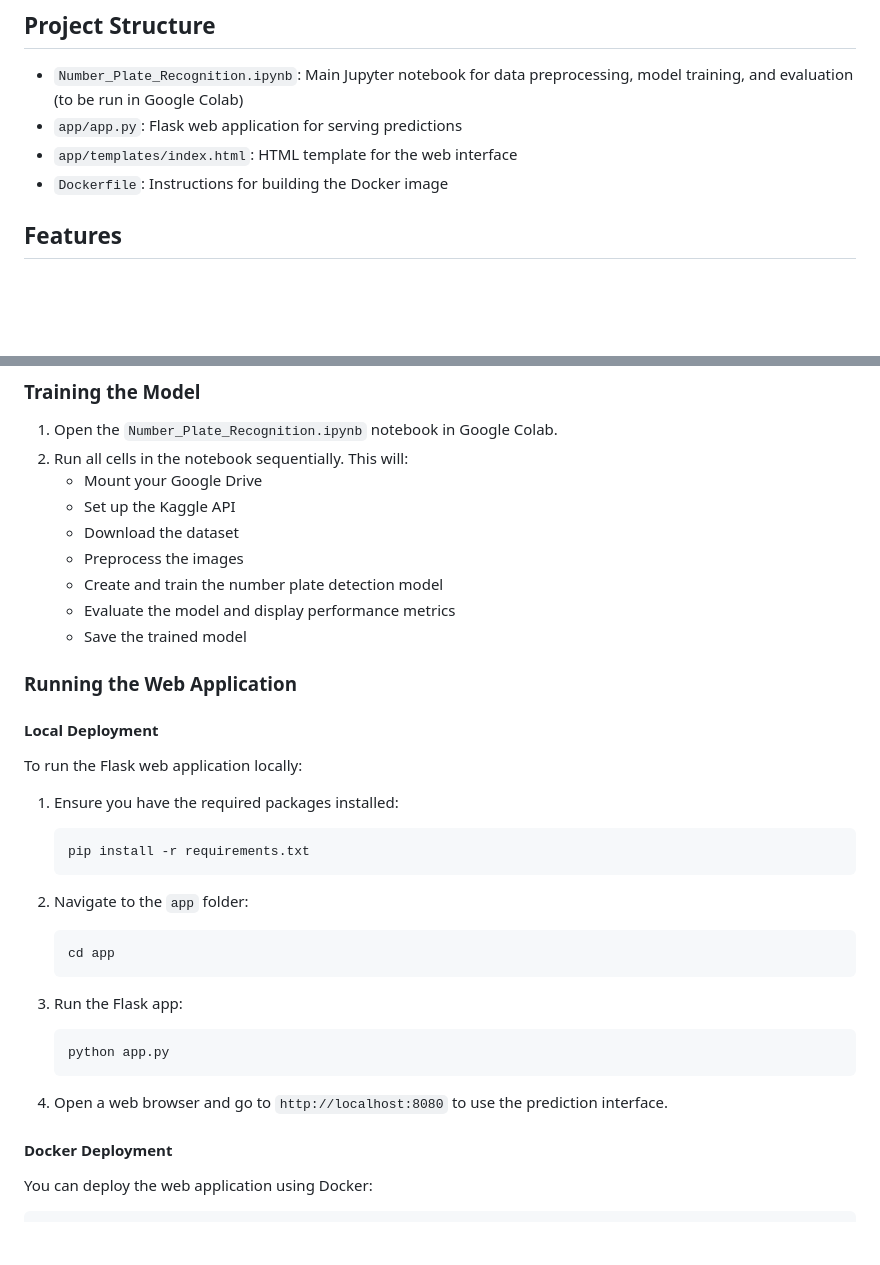
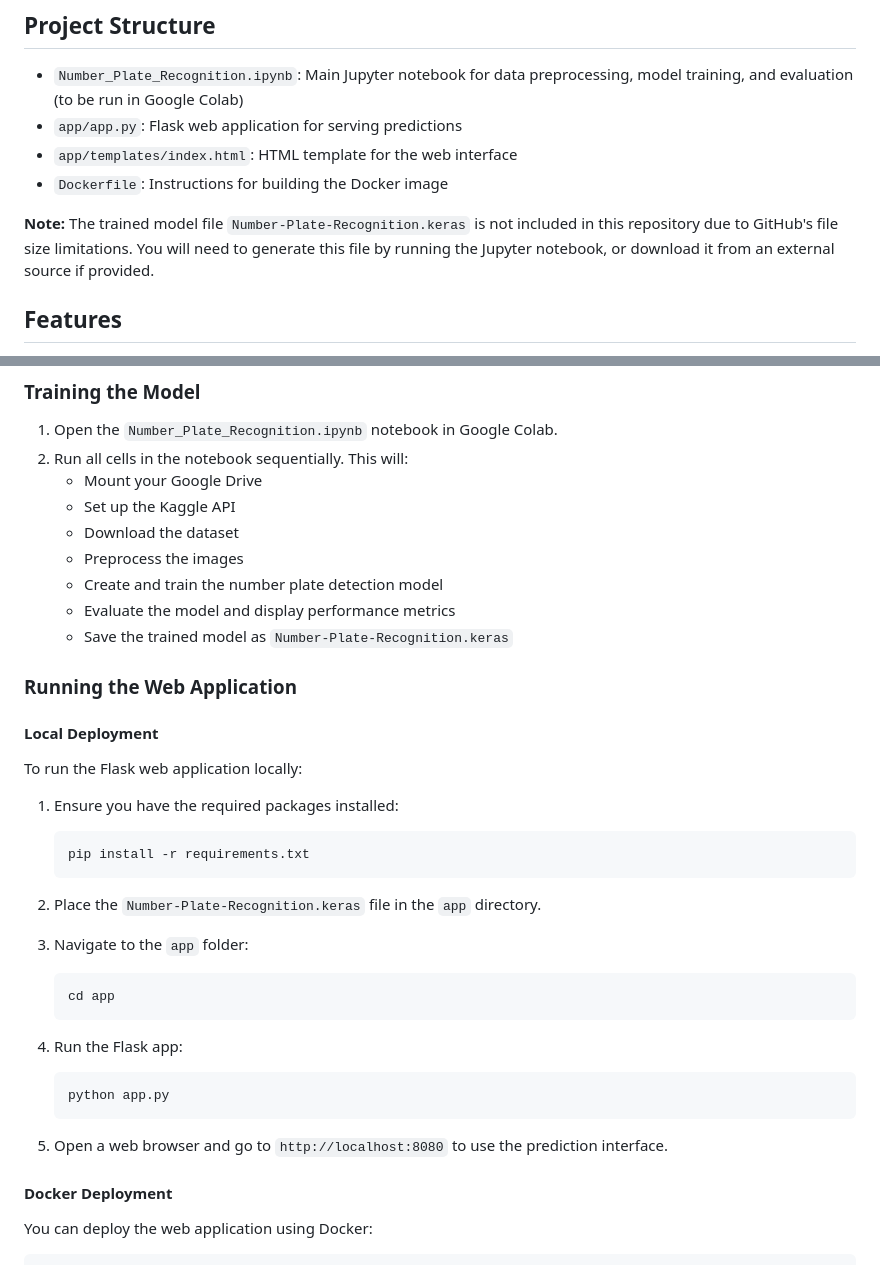
Before and after one commit to pouryare/number-plate-recognition, a Markdown page: README.md, 2 parts joined by grey strips. GitHub-like rendering; blank space fills up the shorter version.

````diff
--- a/README.md
+++ b/README.md
@@ -10,6 +10,8 @@ This project implements a deep learning model to detect and recognize number pla
 - `app/app.py`: Flask web application for serving predictions
 - `app/templates/index.html`: HTML template for the web interface
 - `Dockerfile`: Instructions for building the Docker image
+
+**Note:** The trained model file `Number-Plate-Recognition.keras` is not included in this repository due to GitHub's file size limitations. You will need to generate this file by running the Jupyter notebook, or download it from an external source if provided.
 
 ## Features
 
@@ -60,7 +62,7 @@ This project implements a deep learning model to detect and recognize number pla
    - Preprocess the images
    - Create and train the number plate detection model
    - Evaluate the model and display performance metrics
-   - Save the trained model
+   - Save the trained model as `Number-Plate-Recognition.keras`
 
 ### Running the Web Application
 
@@ -73,17 +75,19 @@ To run the Flask web application locally:
    pip install -r requirements.txt
    ```
 
-2. Navigate to the `app` folder:
+2. Place the `Number-Plate-Recognition.keras` file in the `app` directory.
+
+3. Navigate to the `app` folder:
    ```
    cd app
    ```
 
-3. Run the Flask app:
+4. Run the Flask app:
    ```
    python app.py
    ```
 
-4. Open a web browser and go to `http://localhost:8080` to use the prediction interface.
+5. Open a web browser and go to `http://localhost:8080` to use the prediction interface.
 
 #### Docker Deployment
 
````
